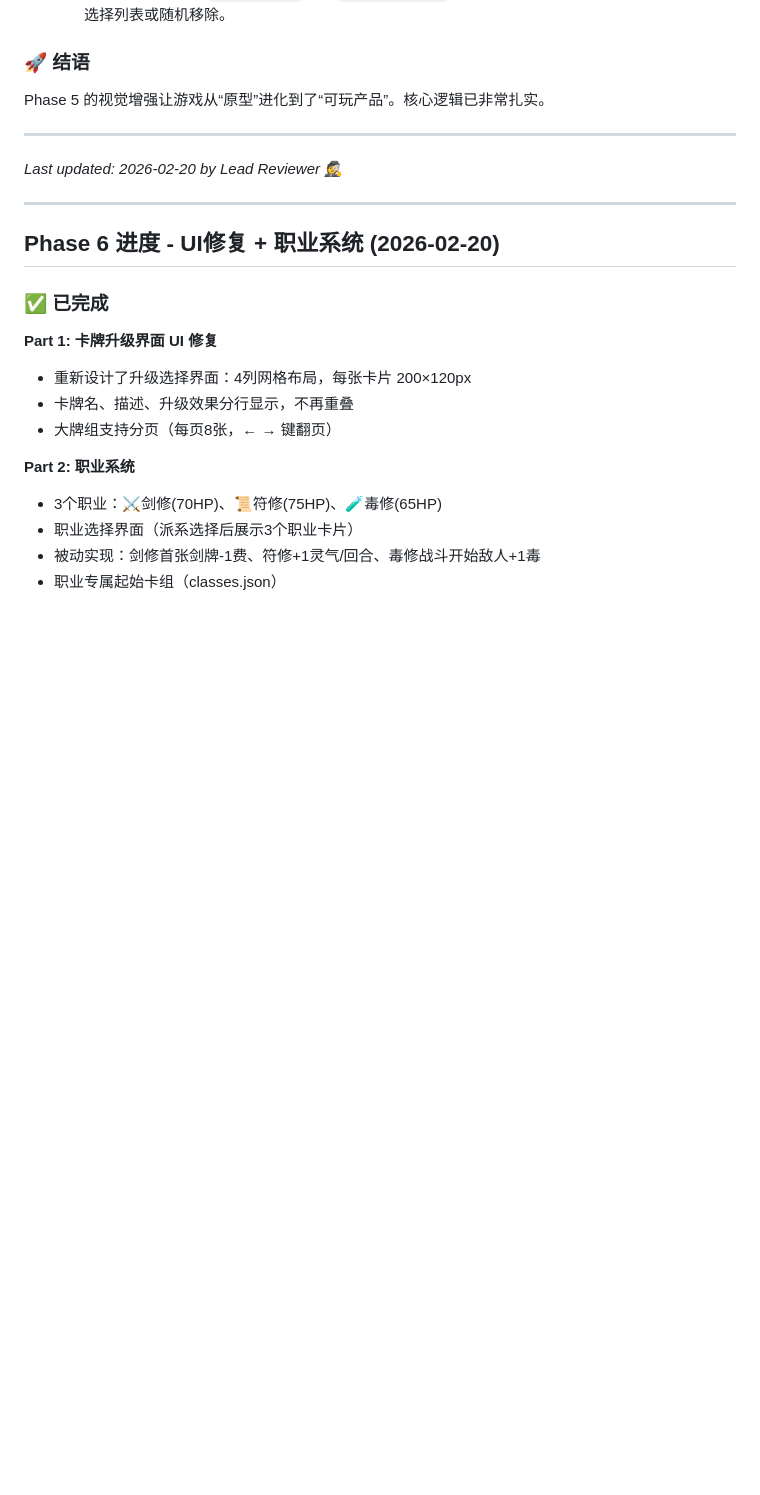
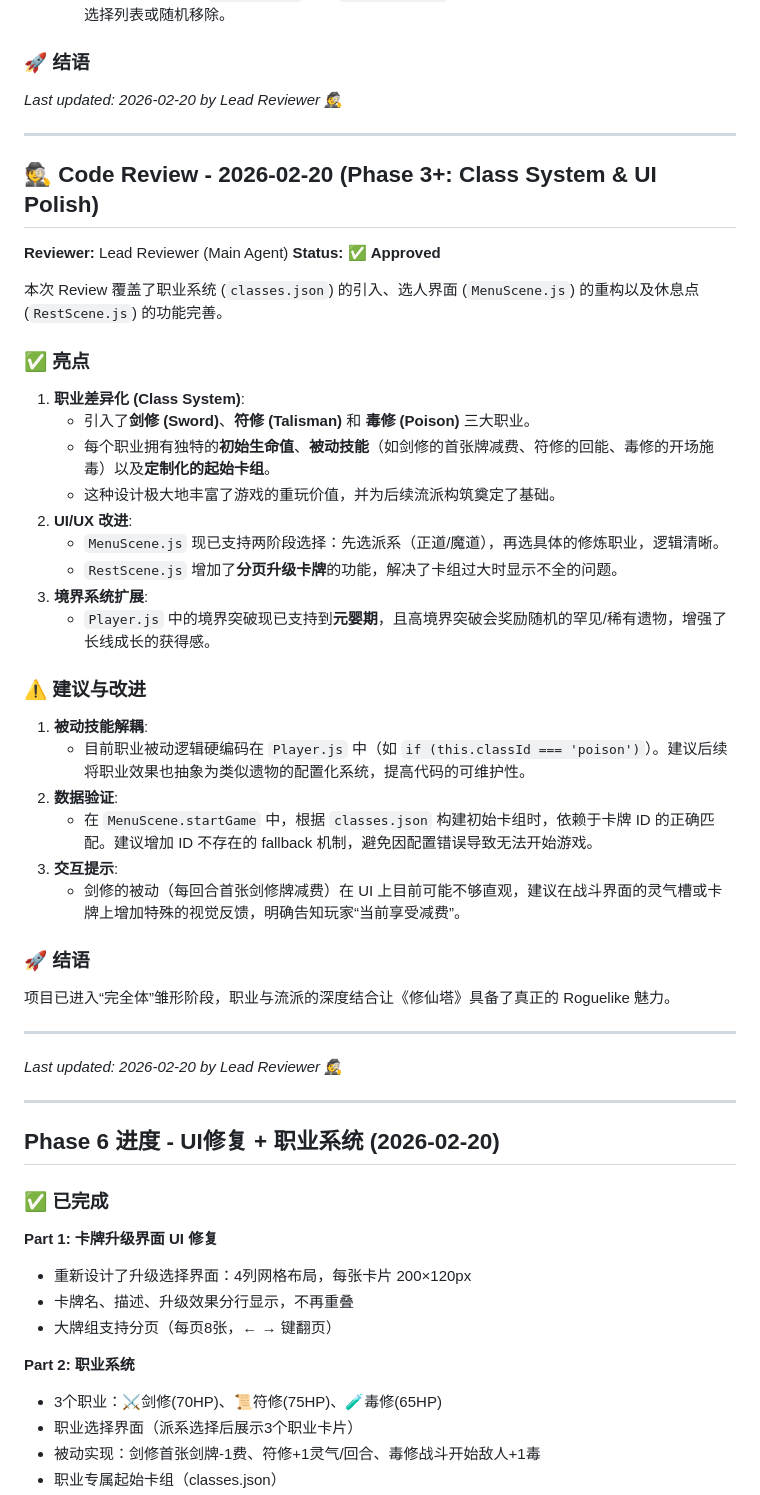
Before and after one commit to zhouyiyang9508/wombat-spire, a Markdown page: DISCUSSION.md, the part around the change. GitHub-like rendering; blank space fills up the shorter version.

Commit message:
Add code review for Class System and UI polish

```diff
--- a/DISCUSSION.md
+++ b/DISCUSSION.md
@@ -505,11 +505,45 @@ You can proceed to **Phase 5 (Polish & Sound)** or start integration testing!
    - 部分复杂事件（如 `removeRelic`）在 `EventScene.js` 中的具体逻辑实现需确保能正确打开遗物选择列表或随机移除。
 
 ### 🚀 结语
-Phase 5 的视觉增强让游戏从“原型”进化到了“可玩产品”。核心逻辑已非常扎实。
+*Last updated: 2026-02-20 by Lead Reviewer 🕵️*
+
+---
+
+## 🕵️ Code Review - 2026-02-20 (Phase 3+: Class System & UI Polish)
+
+**Reviewer:** Lead Reviewer (Main Agent)
+**Status:** ✅ **Approved**
+
+本次 Review 覆盖了职业系统 (`classes.json`) 的引入、选人界面 (`MenuScene.js`) 的重构以及休息点 (`RestScene.js`) 的功能完善。
+
+### ✅ 亮点
+
+1. **职业差异化 (Class System)**:
+   - 引入了**剑修 (Sword)**、**符修 (Talisman)** 和 **毒修 (Poison)** 三大职业。
+   - 每个职业拥有独特的**初始生命值**、**被动技能**（如剑修的首张牌减费、符修的回能、毒修的开场施毒）以及**定制化的起始卡组**。
+   - 这种设计极大地丰富了游戏的重玩价值，并为后续流派构筑奠定了基础。
+2. **UI/UX 改进**:
+   - `MenuScene.js` 现已支持两阶段选择：先选派系（正道/魔道），再选具体的修炼职业，逻辑清晰。
+   - `RestScene.js` 增加了**分页升级卡牌**的功能，解决了卡组过大时显示不全的问题。
+3. **境界系统扩展**:
+   - `Player.js` 中的境界突破现已支持到**元婴期**，且高境界突破会奖励随机的罕见/稀有遗物，增强了长线成长的获得感。
+
+### ⚠️ 建议与改进
+
+1. **被动技能解耦**:
+   - 目前职业被动逻辑硬编码在 `Player.js` 中（如 `if (this.classId === 'poison')`）。建议后续将职业效果也抽象为类似遗物的配置化系统，提高代码的可维护性。
+2. **数据验证**:
+   - 在 `MenuScene.startGame` 中，根据 `classes.json` 构建初始卡组时，依赖于卡牌 ID 的正确匹配。建议增加 ID 不存在的 fallback 机制，避免因配置错误导致无法开始游戏。
+3. **交互提示**:
+   - 剑修的被动（每回合首张剑修牌减费）在 UI 上目前可能不够直观，建议在战斗界面的灵气槽或卡牌上增加特殊的视觉反馈，明确告知玩家“当前享受减费”。
+
+### 🚀 结语
+项目已进入“完全体”雏形阶段，职业与流派的深度结合让《修仙塔》具备了真正的 Roguelike 魅力。
 
 ---
 
 *Last updated: 2026-02-20 by Lead Reviewer 🕵️*
+
 
 
 ---
```
